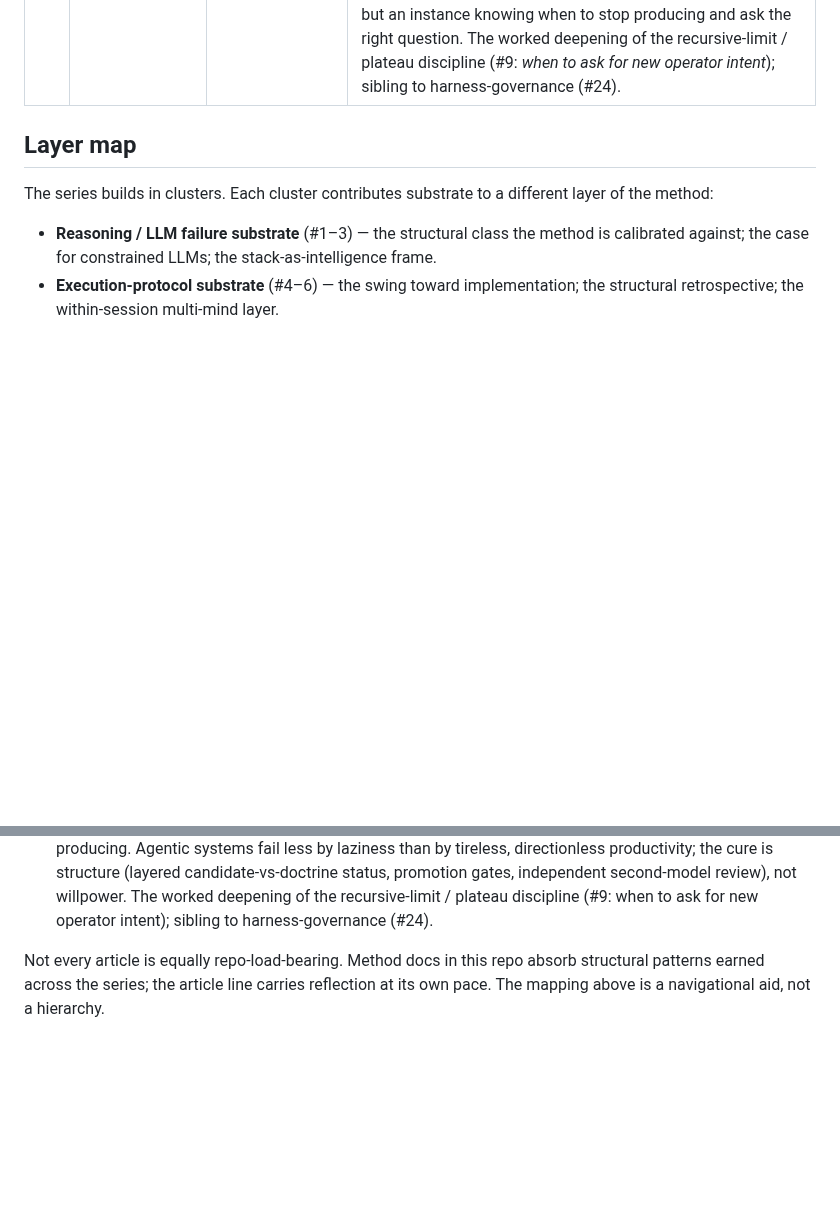
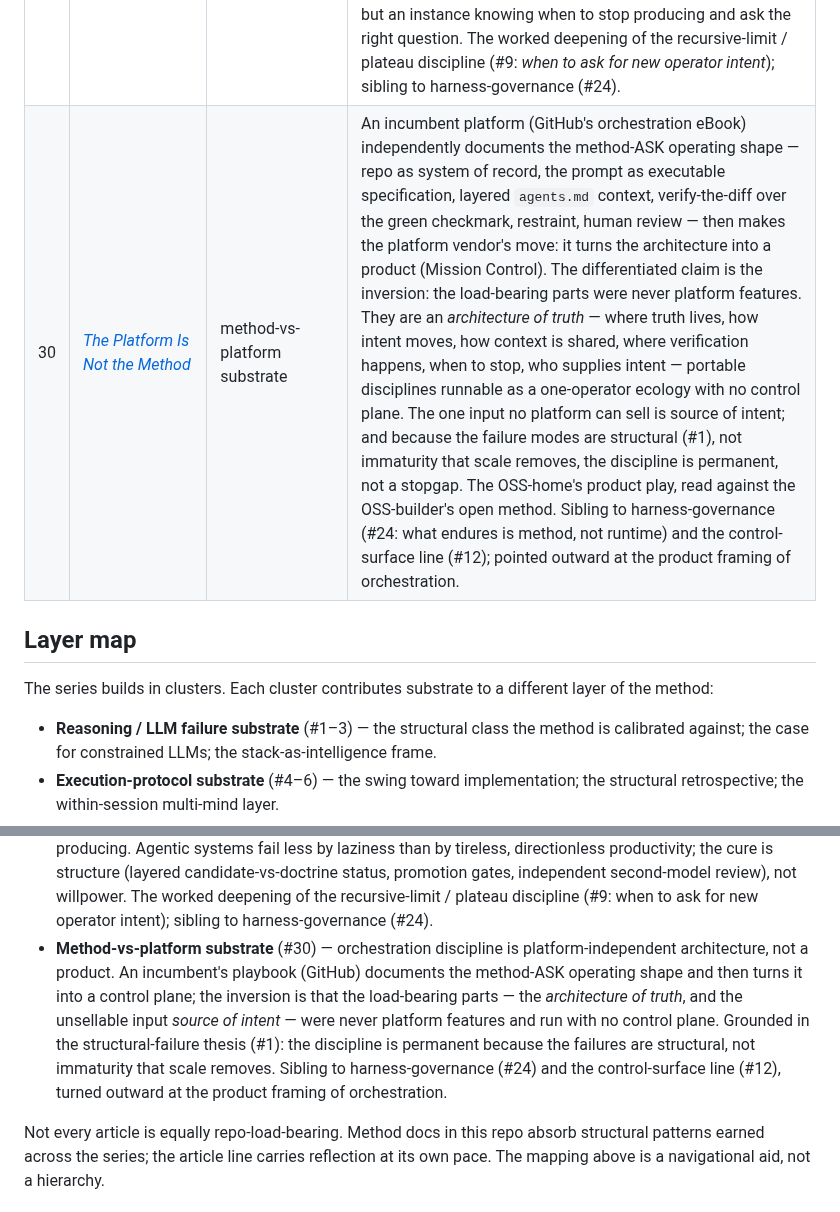
Before and after one commit to apexSolarKiss/method-ASK, a Markdown page: docs/articles.md, 2 parts joined by grey strips. Drawn GitHub-style; blank space fills up the shorter version.

Commit message:
docs(articles): index #30 — The Platform Is Not the Method
Add the GitHub-orchestration / platform-vs-method essay (published 2026-06-08)
to the canonical article index + layer map. New cluster: method-vs-platform
substrate, sibling to harness-governance (#24) and the control-surface line
(#12). Scope: docs/articles.md only.

Co-Authored-By: Claude Opus 4.8 (1M context) <noreply@anthropic.com>

```diff
--- a/docs/articles.md
+++ b/docs/articles.md
@@ -37,6 +37,7 @@ The index lives in `method-ASK` because the article line is reflection on the me
 | 27 | [*Atlas, Plates, and State Surfaces*](https://atomicspacekitten.substack.com/p/atlas-plates-and-state-surfaces) | representation / legibility substrate | One diagram of a real system is never enough. A diagram is fixed not by its subject but by two orthogonal questions — what it slices (the whole vs a single axis) and whether it shows structure or state. The architecture tree is the atlas (orientation); the rest are thematic plates (one axis in depth). Ontology and inheritance share a "layer" count but are different axes, so they stay separate plates. The state surface inverts the rule — it recombines the operational whole and overlays status by colour, because maturity belongs to the living whole, not to an abstract axis. The durable claim: the diagram is the wrong unit; reach for the instrument built for the question you are actually asking. |
 | 28 | [*The Pause Is Aimed at the Wrong Variable*](https://atomicspacekitten.substack.com/p/the-pause-is-aimed-at-the-wrong-variable) | AI-safety / recursive-ceiling substrate | Reads a frontier lab's recursive-self-improvement warning against the method's own recursion. The binding constraint on a self-improving system is not capability but source of intent — the layer that supplies what the system is *for*. A recursive system fails not by getting too capable but when the intent layer goes slack while capability rises, producing fluent, structurally-correct output with nothing under it and no differently-sighted layer positioned to catch the gap. So the pause discourse misprices the danger as pace when the structure says it is architecture — a verification topology, not a clock. Relocates alignment from a model-internal property to a composition property, without claiming the two are disjoint (composition reduces, not eliminates, the per-layer alignment burden). Worked n=1: a fabricated status report caught by a differently-sighted layer, scaled to a system building its own successor on an unverified premise. Sibling to the recursive-limit (#9) and reflective-stack (#23) clusters, turned toward the frontier-safety conversation. |
 | 29 | [*Knowing When to Stop Proving*](https://atomicspacekitten.substack.com/p/knowing-when-to-stop-proving) | restraint / proof-completion substrate | Restraint as a system capability. An instance produced by the workflow reached a *proof-complete* state — the analytical work was sufficient — recognized that the binding constraint had shifted from execution to intent, refused displacement activity (more slices, more polish that *looks* productive but reduces clarity), and escalated the strategic question ("what should this become?") to the human who is the source of the project's intent, rather than manufacturing busywork. The differentiated claim: agentic systems fail less by laziness than by tireless, directionless productivity — they are structurally bad at stopping — and the cure is structure, not personality (layered candidate-vs-doctrine status, explicit promotion gates, an independent second-model review so restraint does not depend on a system grading its own output). The signal that a system-building-system is working is not output volume but an instance knowing when to stop producing and ask the right question. The worked deepening of the recursive-limit / plateau discipline (#9: *when to ask for new operator intent*); sibling to harness-governance (#24). |
+| 30 | [*The Platform Is Not the Method*](https://atomicspacekitten.substack.com/p/the-platform-is-not-the-method) | method-vs-platform substrate | An incumbent platform (GitHub's orchestration eBook) independently documents the method-ASK operating shape — repo as system of record, the prompt as executable specification, layered `agents.md` context, verify-the-diff over the green checkmark, restraint, human review — then makes the platform vendor's move: it turns the architecture into a product (Mission Control). The differentiated claim is the inversion: the load-bearing parts were never platform features. They are an *architecture of truth* — where truth lives, how intent moves, how context is shared, where verification happens, when to stop, who supplies intent — portable disciplines runnable as a one-operator ecology with no control plane. The one input no platform can sell is source of intent; and because the failure modes are structural (#1), not immaturity that scale removes, the discipline is permanent, not a stopgap. The OSS-home's product play, read against the OSS-builder's open method. Sibling to harness-governance (#24: what endures is method, not runtime) and the control-surface line (#12); pointed outward at the product framing of orchestration. |
 
 ## Layer map
 
@@ -58,6 +59,7 @@ The series builds in clusters. Each cluster contributes substrate to a different
 - **Representation / legibility substrate** (#27) — why a single system diagram is never enough: diagrams are placed by two orthogonal questions (what they slice; structure vs state), so the right unit is a *set* of question-scoped surfaces — an orienting atlas plus thematic plates, with the interactive state surface as the deliberate inversion that recombines the whole to show status. Sibling to the exteriority cluster (#26): both treat re-representation as the move that exposes a system's real seams.
 - **AI-safety / recursive-ceiling substrate** (#28) — the method's recursion read against the frontier AI-safety discourse: the ceiling of a self-improving system is source of intent, not capability, so the pause conversation misprices pace when the real variable is grounding architecture — a verification topology of differently-sighted layers. Relocates alignment from a model-internal property to a composition property (reducing, not eliminating, the per-layer alignment burden). Sibling to the recursive-limit (#9) and reflective-stack (#23) clusters, pointed at the safety conversation rather than inward at the method.
 - **Restraint / proof-completion substrate** (#29) — restraint as a system capability: an instance recognizing that its proof is sufficient and that the live constraint has moved from execution to intent, refusing displacement activity, and escalating the strategic question to the human source of intent rather than over-producing. Agentic systems fail less by laziness than by tireless, directionless productivity; the cure is structure (layered candidate-vs-doctrine status, promotion gates, independent second-model review), not willpower. The worked deepening of the recursive-limit / plateau discipline (#9: when to ask for new operator intent); sibling to harness-governance (#24).
+- **Method-vs-platform substrate** (#30) — orchestration discipline is platform-independent architecture, not a product. An incumbent's playbook (GitHub) documents the method-ASK operating shape and then turns it into a control plane; the inversion is that the load-bearing parts — the *architecture of truth*, and the unsellable input *source of intent* — were never platform features and run with no control plane. Grounded in the structural-failure thesis (#1): the discipline is permanent because the failures are structural, not immaturity that scale removes. Sibling to harness-governance (#24) and the control-surface line (#12), turned outward at the product framing of orchestration.
 
 Not every article is equally repo-load-bearing. Method docs in this repo absorb structural patterns earned across the series; the article line carries reflection at its own pace. The mapping above is a navigational aid, not a hierarchy.
 
```
